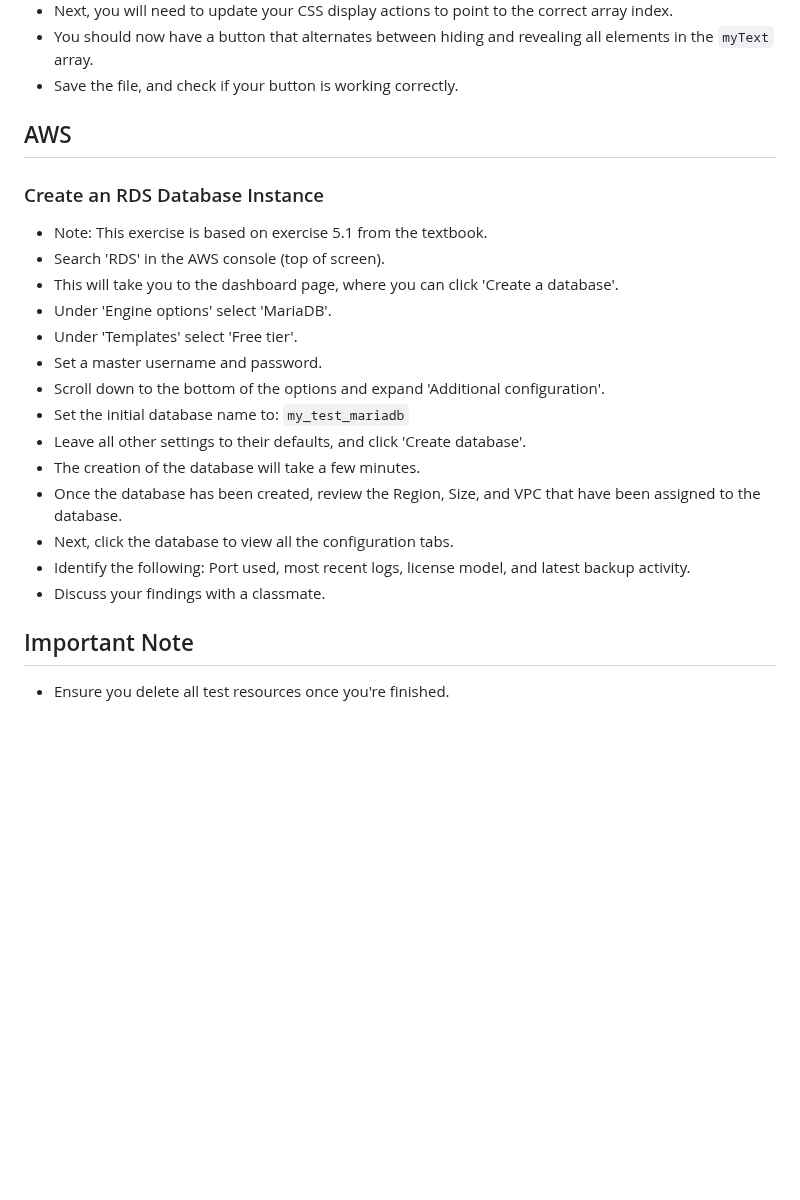
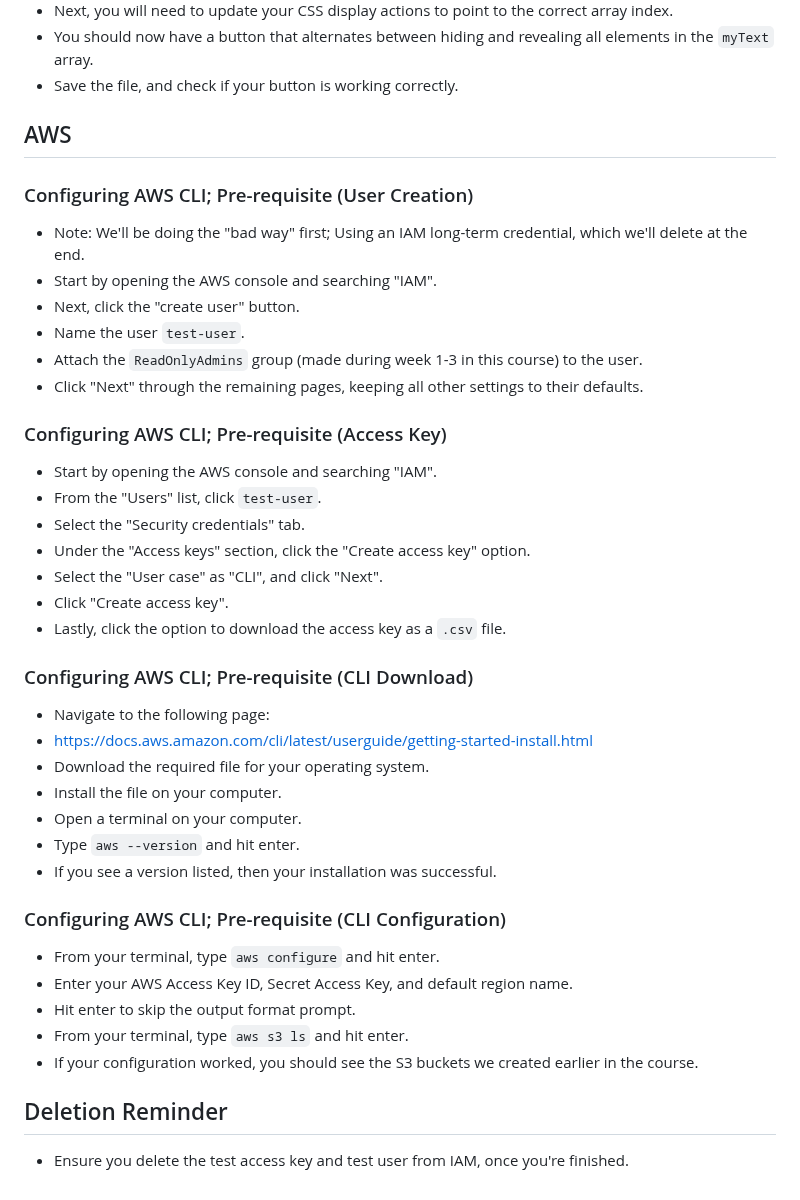
Before and after one commit to brok3nwir3/WebLearning, a Markdown page: Assignments/wk15/wk15_instructions.md, the part around the change. Rendered like a GitHub page; blank space fills up the shorter version.

```diff
--- a/Assignments/wk15/wk15_instructions.md
+++ b/Assignments/wk15/wk15_instructions.md
@@ -46,25 +46,41 @@
 - You should now have a button that alternates between hiding and revealing all elements in the `myText` array.
 - Save the file, and check if your button is working correctly.
 
+
 ## AWS
 
-### Create an RDS Database Instance
-- Note: This exercise is based on exercise 5.1 from the textbook.
-- Search 'RDS' in the AWS console (top of screen).
-- This will take you to the dashboard page, where you can click 'Create a database'.
-- Under 'Engine options' select 'MariaDB'.
-- Under 'Templates' select 'Free tier'.
-- Set a master username and password.
-- Scroll down to the bottom of the options and expand 'Additional configuration'.
-- Set the initial database name to: `my_test_mariadb`
-- Leave all other settings to their defaults, and click 'Create database'.
-- The creation of the database will take a few minutes.
-- Once the database has been created, review the Region, Size, and VPC that have been assigned to the database.
-- Next, click the database to view all the configuration tabs.
-- Identify the following: Port used, most recent logs, license model, and latest backup activity.
-- Discuss your findings with a classmate.
+### Configuring AWS CLI; Pre-requisite (User Creation)
+- Note: We'll be doing the "bad way" first; Using an IAM long-term credential, which we'll delete at the end.
+- Start by opening the AWS console and searching "IAM".
+- Next, click the "create user" button.
+- Name the user `test-user`.
+- Attach the `ReadOnlyAdmins` group (made during week 1-3 in this course) to the user.
+- Click "Next" through the remaining pages, keeping all other settings to their defaults.
 
+### Configuring AWS CLI; Pre-requisite (Access Key)
+- Start by opening the AWS console and searching "IAM".
+- From the "Users" list, click `test-user`.
+- Select the "Security credentials" tab.
+- Under the "Access keys" section, click the "Create access key" option.
+- Select the "User case" as "CLI", and click "Next".
+- Click "Create access key".
+- Lastly, click the option to download the access key as a `.csv` file.
 
+### Configuring AWS CLI; Pre-requisite (CLI Download)
+- Navigate to the following page:
+- https://docs.aws.amazon.com/cli/latest/userguide/getting-started-install.html
+- Download the required file for your operating system.
+- Install the file on your computer.
+- Open a terminal on your computer.
+- Type `aws --version` and hit enter.
+- If you see a version listed, then your installation was successful.
 
-## Important Note
-- Ensure you delete all test resources once you're finished.
+### Configuring AWS CLI; Pre-requisite (CLI Configuration)
+- From your terminal, type `aws configure` and hit enter.
+- Enter your AWS Access Key ID, Secret Access Key, and default region name.
+- Hit enter to skip the output format prompt.
+- From your terminal, type `aws s3 ls` and hit enter.
+- If your configuration worked, you should see the S3 buckets we created earlier in the course.
+
+## Deletion Reminder
+- Ensure you delete the test access key and test user from IAM, once you're finished.
```
